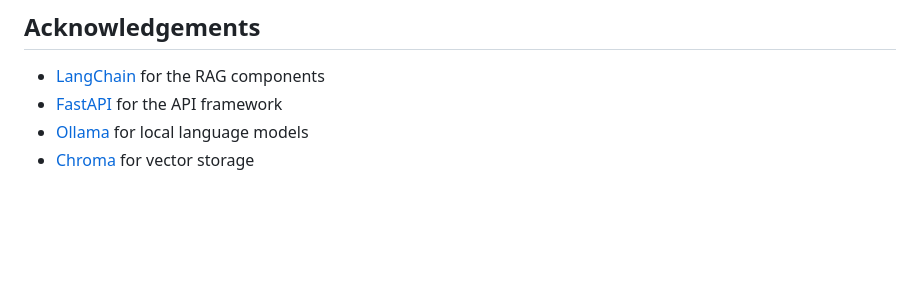
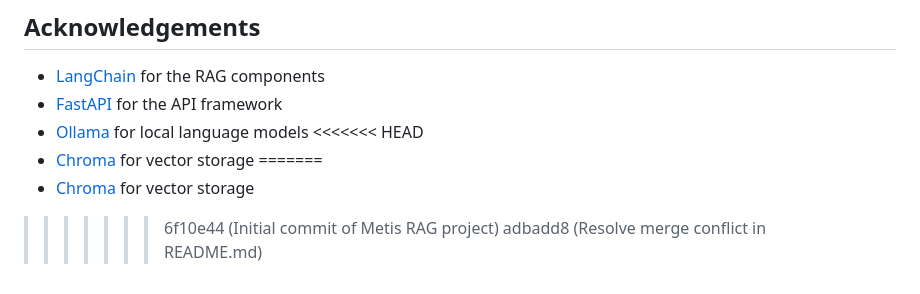
Before and after one commit to dagron78/Metis_1, a Markdown page: README.md, the part around one of its changes. GitHub-like rendering; blank space fills up the shorter version.

```diff
--- a/README.md
+++ b/README.md
@@ -300,4 +301,9 @@ This project is licensed under the MIT License - see the LICENSE file for detail
 - [LangChain](https://github.com/langchain-ai/langchain) for the RAG components
 - [FastAPI](https://fastapi.tiangolo.com/) for the API framework
 - [Ollama](https://ollama.ai/) for local language models
+<<<<<<< HEAD
 - [Chroma](https://www.trychroma.com/) for vector storage
+=======
+- [Chroma](https://www.trychroma.com/) for vector storage
+>>>>>>> 6f10e44 (Initial commit of Metis RAG project)
+>>>>>>> adbadd8 (Resolve merge conflict in README.md)
```
Also changed, not shown: other parts of README.md (+1 -0 lines).
